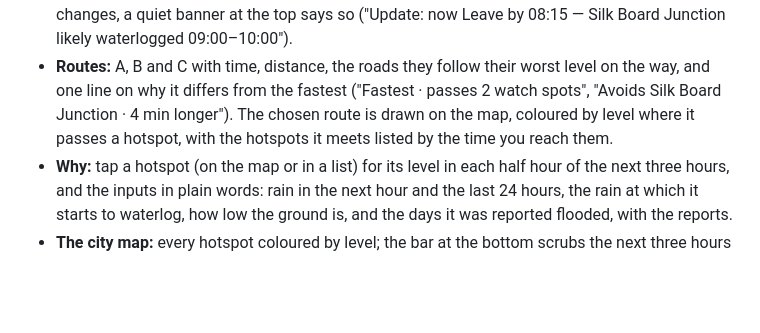
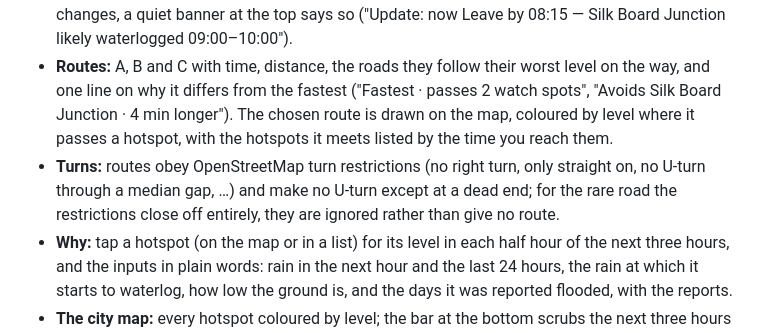
Before and after one commit to achyuta0001/Logged, a Markdown page: README.md, the part around the change. Rendered like a GitHub page; blank space fills up the shorter version.

Commit message:
docs(readme): commute routes obey OSM turn restrictions
Claude-Session: https://claude.ai/code/session_01VpiZsQ52zkV76p9iEwbmEq

```diff
--- a/README.md
+++ b/README.md
@@ -41,6 +41,7 @@ A switch at the top of the sidebar (the drawer on phones) moves between **Explor
 - **Best time to leave:** a strip of 15-minute departures from two hours before to two hours after the chosen time, each coloured by its least risky route; tap one to move that trip's time there.
 - **Updates:** the tab re-checks every 15 minutes while it is open. When the advice for the same trip changes, a quiet banner at the top says so ("Update: now Leave by 08:15 — Silk Board Junction likely waterlogged 09:00–10:00").
 - **Routes:** A, B and C with time, distance, the roads they follow their worst level on the way, and one line on why it differs from the fastest ("Fastest · passes 2 watch spots", "Avoids Silk Board Junction · 4 min longer"). The chosen route is drawn on the map, coloured by level where it passes a hotspot, with the hotspots it meets listed by the time you reach them.
+- **Turns:** routes obey OpenStreetMap turn restrictions (no right turn, only straight on, no U-turn through a median gap, …) and make no U-turn except at a dead end; for the rare road the restrictions close off entirely, they are ignored rather than give no route.
 - **Why:** tap a hotspot (on the map or in a list) for its level in each half hour of the next three hours, and the inputs in plain words: rain in the next hour and the last 24 hours, the rain at which it starts to waterlog, how low the ground is, and the days it was reported flooded, with the reports.
 - **The city map:** every hotspot coloured by level; the bar at the bottom scrubs the next three hours in half-hour steps and recolours them.
 - **Links:** `?commute=1` opens the tab. "Copy link to this commute" shares the trip as `?commute=1&from=lng,lat&to=lng,lat&dep=HH:MM` plus `&ret=HH:MM`, `&days=12345` (1 = Monday … 7 = Sunday), `&fromName=` and `&toName=`: the same `from` / `to` / `dep` as a pincode's commute check. Opening such a link replaces the saved commute.
```
